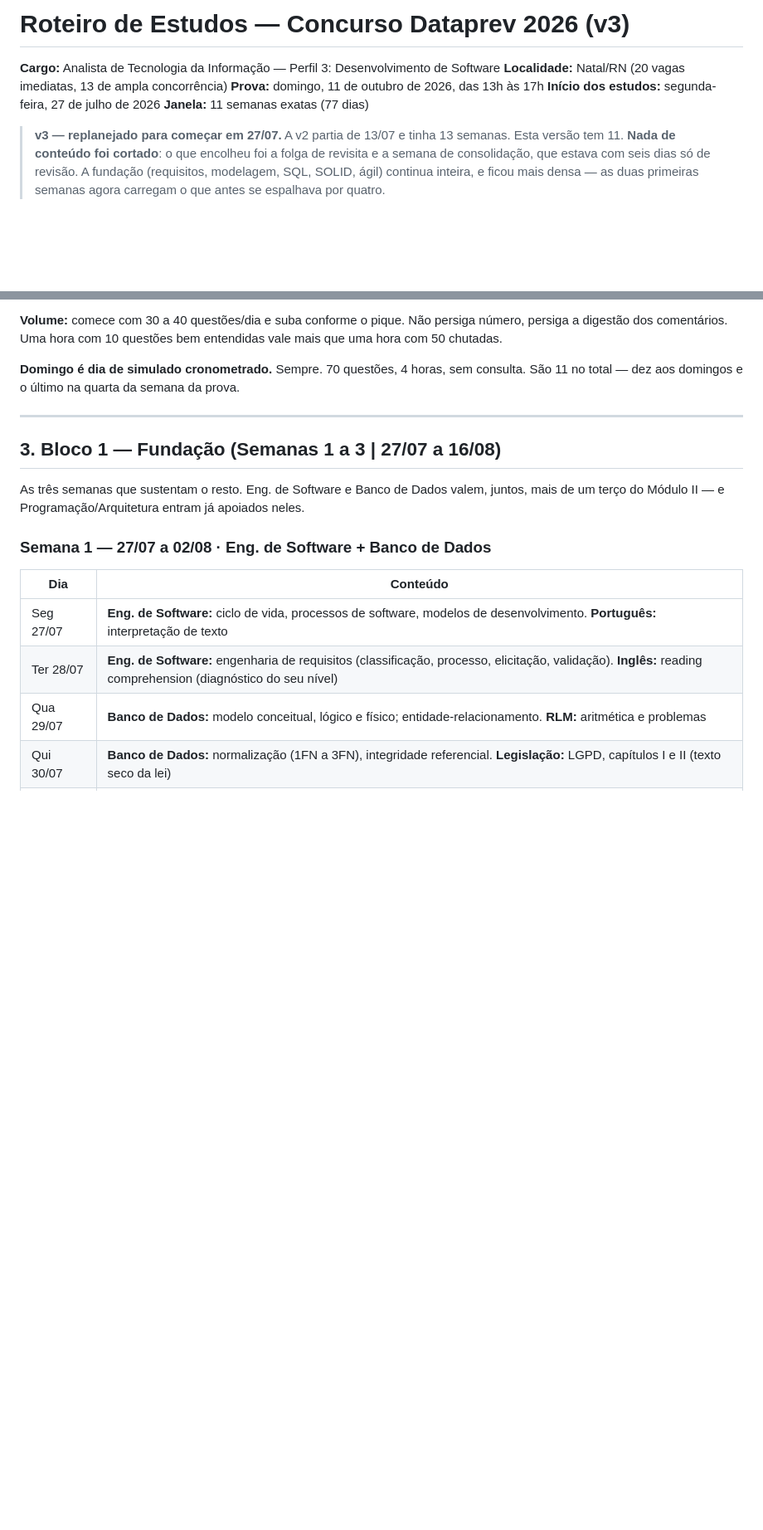
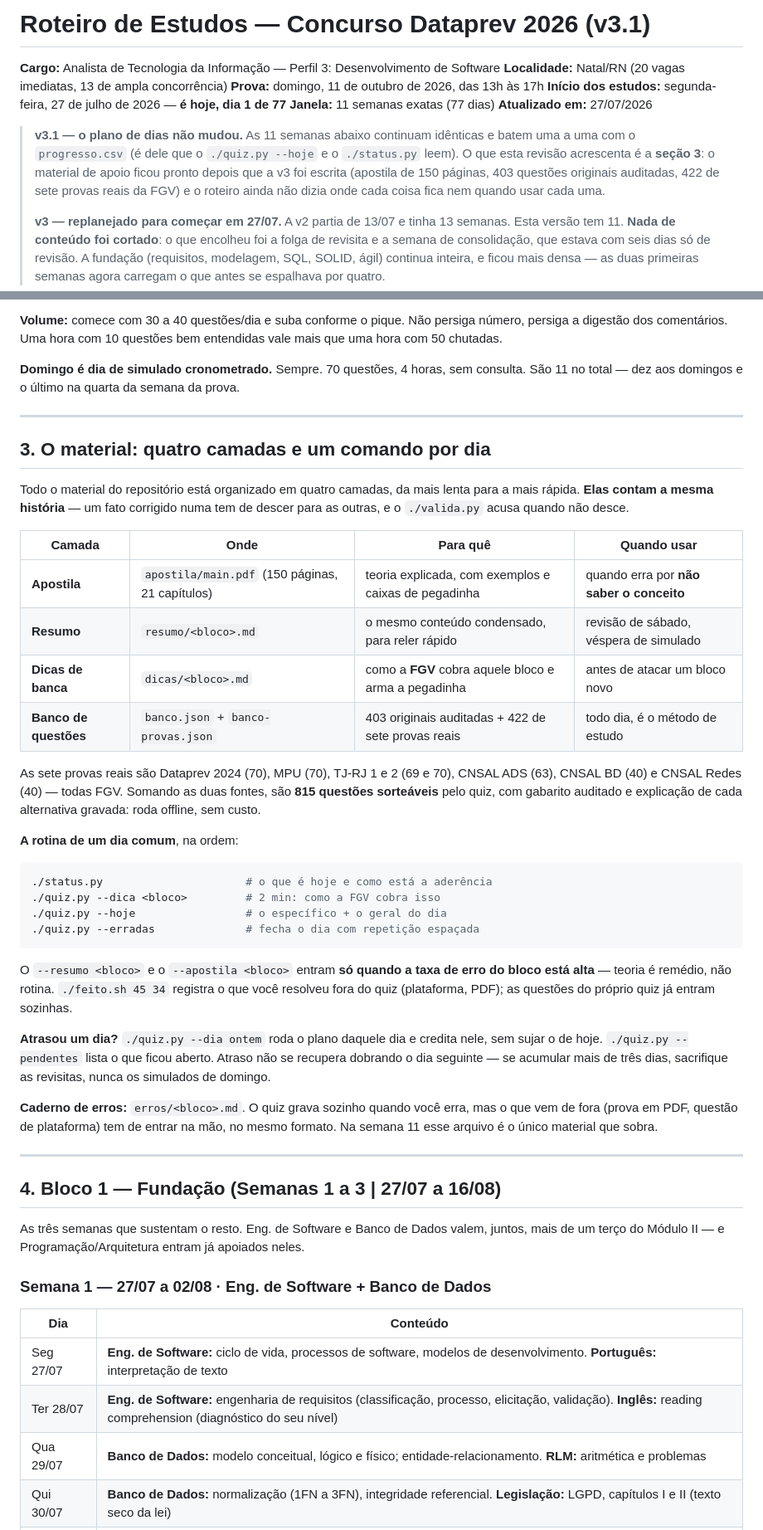
Before and after one commit to bagscul/dataprev, a Markdown page: roteiro-dataprev-2026.md, 2 parts joined by grey strips. Shown at 83% size. Rendered like a GitHub page; blank space fills up the shorter version.

Commit message:
roteiro v3.1: aponta o material que ficou pronto e prioriza a pendencia da FGV
O plano de 77 dias nao mudou (continua batendo 1:1 com o progresso.csv). O que
entrou:

- secao 3 nova: as quatro camadas (apostila 150p, resumo, dicas, banco de 815
  questoes sorteaveis), a rotina de comandos do dia e o que fazer quando
  atrasar
- cabecalho marca 27/07 como dia 1 de 77
- pendencia do requisito de formacao vira item com prazo (ate 31/07): e a
  unica com risco de eliminar

Co-Authored-By: Claude Opus 5 <noreply@anthropic.com>
Claude-Session: https://claude.ai/code/session_01DdZniRbhfXwRHU6LpMpLeM

````diff
--- a/roteiro-dataprev-2026.md
+++ b/roteiro-dataprev-2026.md
@@ -1,11 +1,19 @@
-# Roteiro de Estudos — Concurso Dataprev 2026 (v3)
+# Roteiro de Estudos — Concurso Dataprev 2026 (v3.1)
 
 **Cargo:** Analista de Tecnologia da Informação — Perfil 3: Desenvolvimento de Software
 **Localidade:** Natal/RN (20 vagas imediatas, 13 de ampla concorrência)
 **Prova:** domingo, 11 de outubro de 2026, das 13h às 17h
-**Início dos estudos:** segunda-feira, 27 de julho de 2026
+**Início dos estudos:** segunda-feira, 27 de julho de 2026 — **é hoje, dia 1 de 77**
 **Janela:** 11 semanas exatas (77 dias)
+**Atualizado em:** 27/07/2026
 
+> **v3.1 — o plano de dias não mudou.** As 11 semanas abaixo continuam idênticas
+> e batem uma a uma com o `progresso.csv` (é dele que o `./quiz.py --hoje` e o
+> `./status.py` leem). O que esta revisão acrescenta é a **seção 3**: o material
+> de apoio ficou pronto depois que a v3 foi escrita (apostila de 150 páginas,
+> 403 questões originais auditadas, 422 de sete provas reais da FGV) e o roteiro
+> ainda não dizia onde cada coisa fica nem quando usar cada uma.
+>
 > **v3 — replanejado para começar em 27/07.** A v2 partia de 13/07 e tinha 13
 > semanas. Esta versão tem 11. **Nada de conteúdo foi cortado**: o que encolheu
 > foi a folga de revisita e a semana de consolidação, que estava com seis dias
@@ -73,7 +81,50 @@ Não existem provas antigas úteis da Dataprev. As de 2011 e 2012 foram do Insti
 
 ---
 
-## 3. Bloco 1 — Fundação (Semanas 1 a 3 | 27/07 a 16/08)
+## 3. O material: quatro camadas e um comando por dia
+
+Todo o material do repositório está organizado em quatro camadas, da mais
+lenta para a mais rápida. **Elas contam a mesma história** — um fato corrigido
+numa tem de descer para as outras, e o `./valida.py` acusa quando não desce.
+
+| Camada | Onde | Para quê | Quando usar |
+|---|---|---|---|
+| **Apostila** | `apostila/main.pdf` (150 páginas, 21 capítulos) | teoria explicada, com exemplos e caixas de pegadinha | quando erra por **não saber o conceito** |
+| **Resumo** | `resumo/<bloco>.md` | o mesmo conteúdo condensado, para reler rápido | revisão de sábado, véspera de simulado |
+| **Dicas de banca** | `dicas/<bloco>.md` | como a **FGV** cobra aquele bloco e arma a pegadinha | antes de atacar um bloco novo |
+| **Banco de questões** | `banco.json` + `banco-provas.json` | 403 originais auditadas + 422 de sete provas reais | todo dia, é o método de estudo |
+
+As sete provas reais são Dataprev 2024 (70), MPU (70), TJ-RJ 1 e 2 (69 e 70),
+CNSAL ADS (63), CNSAL BD (40) e CNSAL Redes (40) — todas FGV. Somando as duas
+fontes, são **815 questões sorteáveis** pelo quiz, com gabarito auditado e
+explicação de cada alternativa gravada: roda offline, sem custo.
+
+**A rotina de um dia comum**, na ordem:
+
+```bash
+./status.py                      # o que é hoje e como está a aderência
+./quiz.py --dica <bloco>         # 2 min: como a FGV cobra isso
+./quiz.py --hoje                 # o específico + o geral do dia
+./quiz.py --erradas              # fecha o dia com repetição espaçada
+```
+
+O `--resumo <bloco>` e o `--apostila <bloco>` entram **só quando a taxa de erro
+do bloco está alta** — teoria é remédio, não rotina. `./feito.sh 45 34` registra
+o que você resolveu fora do quiz (plataforma, PDF); as questões do próprio quiz
+já entram sozinhas.
+
+**Atrasou um dia?** `./quiz.py --dia ontem` roda o plano daquele dia e credita
+nele, sem sujar o de hoje. `./quiz.py --pendentes` lista o que ficou aberto.
+Atraso não se recupera dobrando o dia seguinte — se acumular mais de três dias,
+sacrifique as revisitas, nunca os simulados de domingo.
+
+**Caderno de erros:** `erros/<bloco>.md`. O quiz grava sozinho quando você erra,
+mas o que vem de fora (prova em PDF, questão de plataforma) tem de entrar na
+mão, no mesmo formato. Na semana 11 esse arquivo é o único material que sobra.
+
+---
+
+## 4. Bloco 1 — Fundação (Semanas 1 a 3 | 27/07 a 16/08)
 
 As três semanas que sustentam o resto. Eng. de Software e Banco de Dados valem, juntos, mais de um terço do Módulo II — e Programação/Arquitetura entram já apoiados neles.
 
````
Also changed, not shown: other parts of roteiro-dataprev-2026.md (+13 -5 lines).
